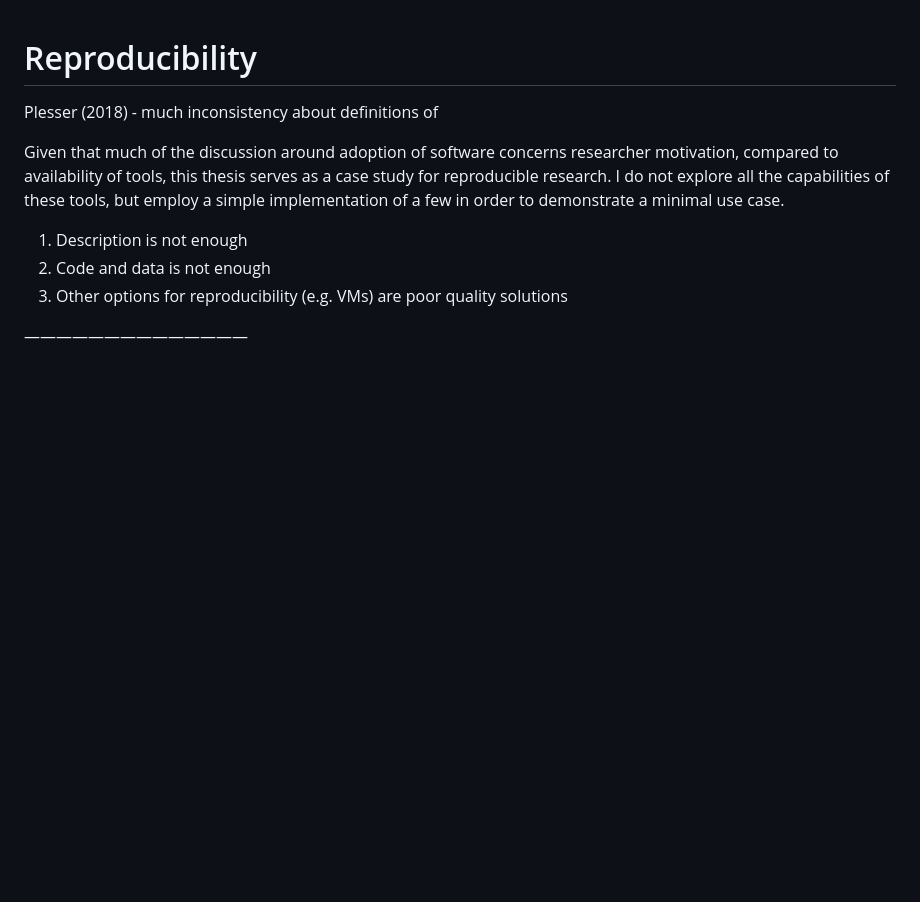
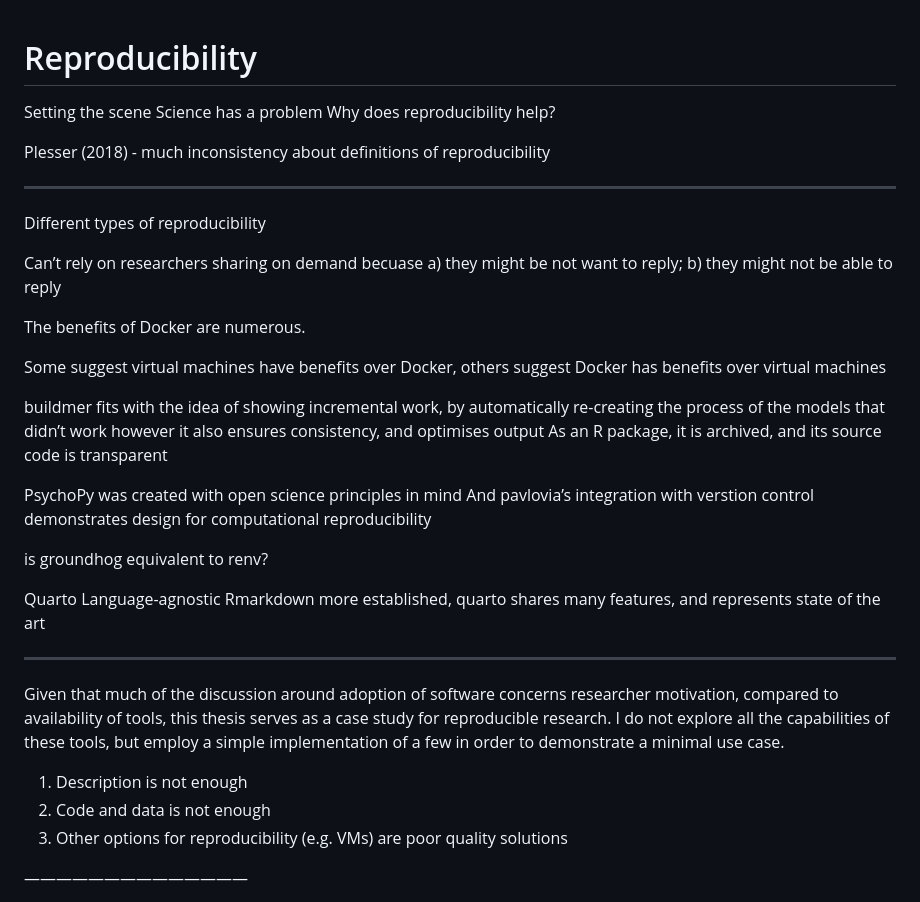
Before and after one commit to duncanbradley/thesis, a Markdown page: reproducibility.md, the part around the change. Drawn GitHub-style; blank space fills up the shorter version.

Commit message:
more brief notes on computational reproducibility and packages

```diff
--- a/reproducibility.md
+++ b/reproducibility.md
@@ -1,7 +1,32 @@
 # Reproducibility
 
-Plesser (2018) - much inconsistency about definitions of
+Setting the scene
+Science has a problem
+Why does reproducibility help?
 
+Plesser (2018) - much inconsistency about definitions of reproducibility
+***
+Different types of reproducibility
+
+Can’t rely on researchers sharing on demand becuase a) they might be not want to reply; b) they might not be able to reply
+
+The benefits of Docker are numerous.
+
+Some suggest virtual machines have benefits over Docker, others suggest Docker has benefits over virtual machines
+
+buildmer fits with the idea of showing incremental work, by automatically re-creating the process of the models that didn’t work
+however it also ensures consistency, and optimises output
+As an R package, it is archived, and its source code is transparent
+
+PsychoPy was created with open science principles in mind
+And pavlovia’s integration with verstion control demonstrates design for computational reproducibility
+
+is groundhog equivalent to renv?
+
+Quarto
+Language-agnostic
+Rmarkdown more established, quarto shares many features, and represents state of the art
+***
 Given that much of the discussion around adoption of software concerns researcher motivation, compared to availability of tools, this thesis serves as a case study for reproducible research. I do not explore all the capabilities of these tools, but employ a simple implementation of a few in order to demonstrate a minimal use case.
 
 1. Description is not enough
```
